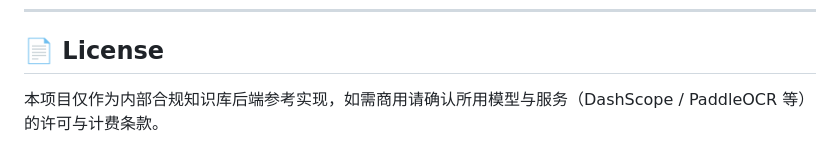
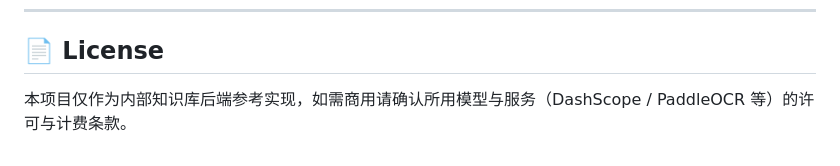
Before and after one commit to ziyudebug/law_rag, a Markdown page: readme.md, the part around the change. GitHub-like rendering.

Commit message:
正式提交-项目初始化

```diff
--- a/readme.md
+++ b/readme.md
@@ -241,4 +241,4 @@ MODEL_CONFIG_JSON='[
 
 ## 📄 License
 
-本项目仅作为内部合规知识库后端参考实现，如需商用请确认所用模型与服务（DashScope / PaddleOCR 等）的许可与计费条款。
+本项目仅作为内部知识库后端参考实现，如需商用请确认所用模型与服务（DashScope / PaddleOCR 等）的许可与计费条款。
```
